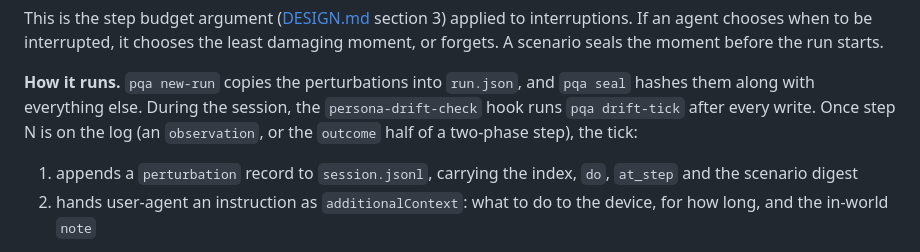
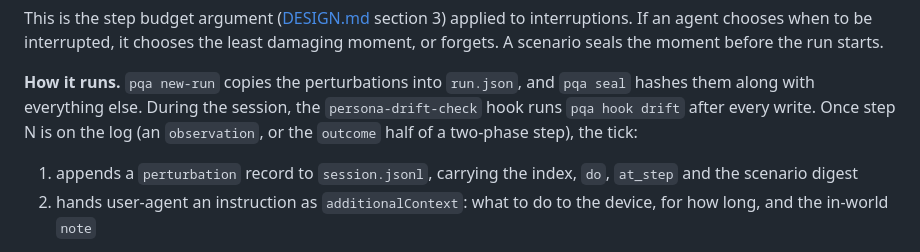
Before and after one commit to eaiccc/persona-qa-kit, a Markdown page: docs/writing-scenarios.md, the part around the change. Rendered like a GitHub page.

Commit message:
docs: name the hook entry point the drift hook now calls
Co-Authored-By: Claude Opus 5.5 <noreply@anthropic.com>

```diff
--- a/docs/writing-scenarios.md
+++ b/docs/writing-scenarios.md
@@ -124,7 +124,7 @@ starts.
 
 **How it runs.** `pqa new-run` copies the perturbations into `run.json`, and
 `pqa seal` hashes them along with everything else. During the session, the
-`persona-drift-check` hook runs `pqa drift-tick` after every write. Once step N
+`persona-drift-check` hook runs `pqa hook drift` after every write. Once step N
 is on the log (an `observation`, or the `outcome` half of a two-phase step),
 the tick:
 
```
